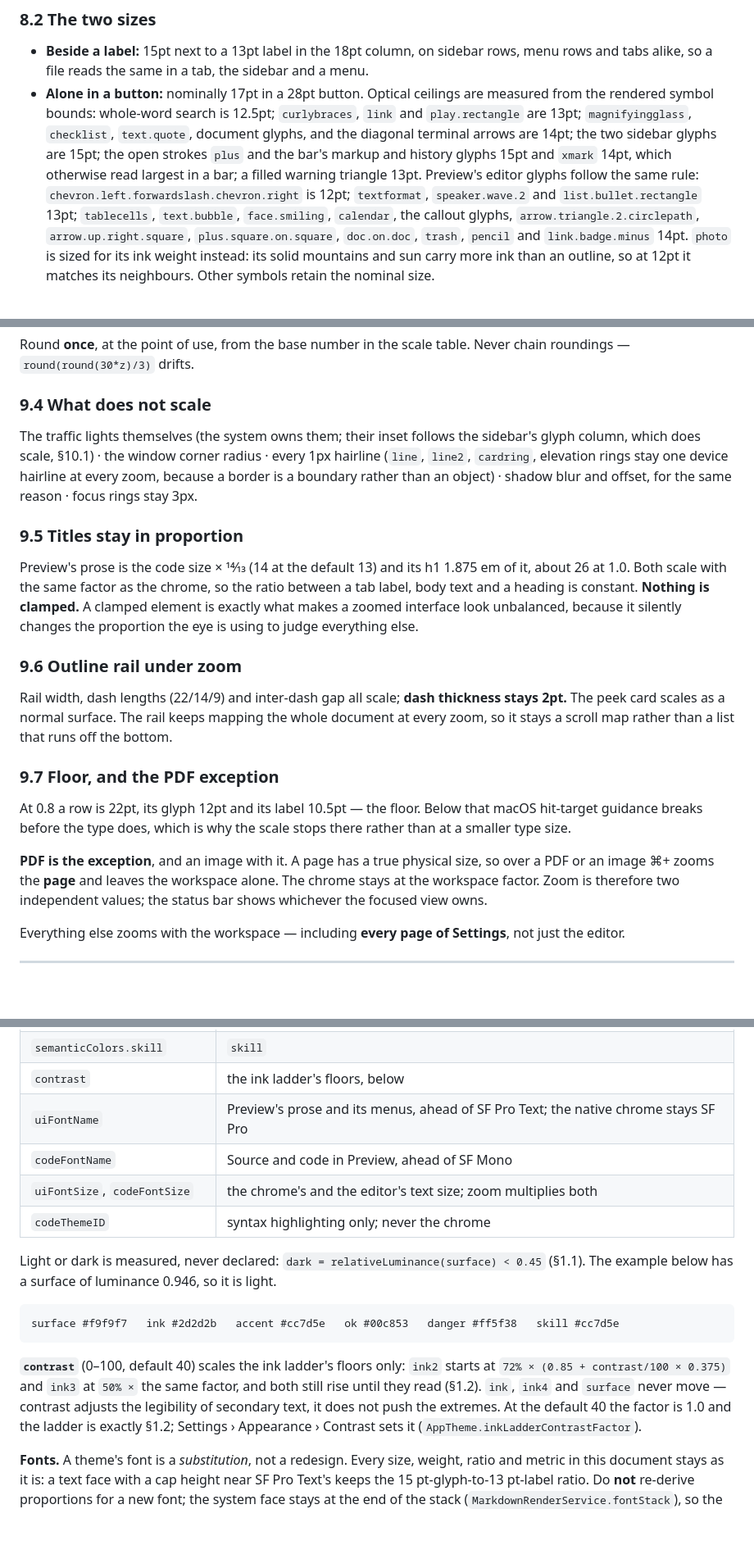
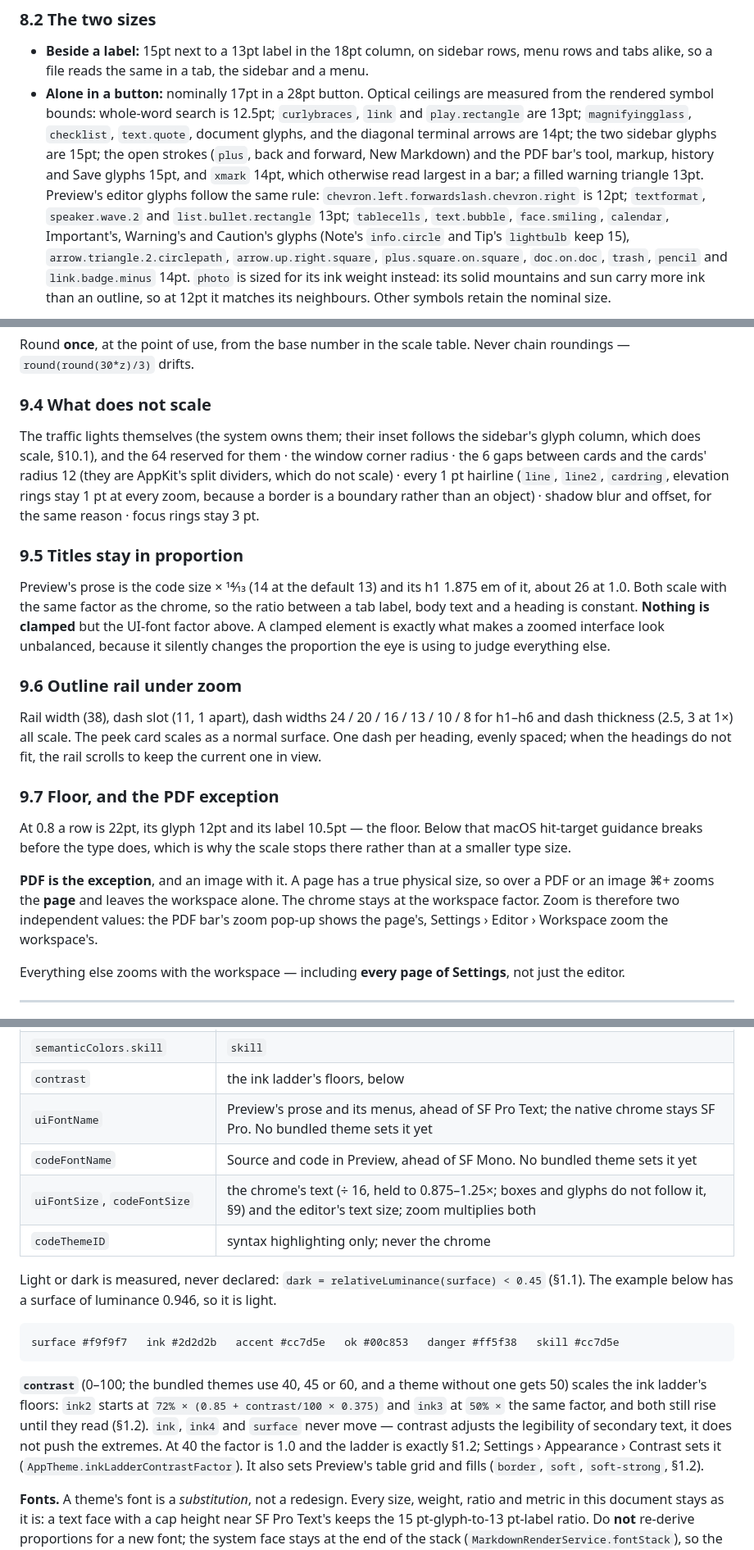
Before and after one commit to RojhatToptamus/monknot, a Markdown page: design.md, 3 parts joined by grey strips. Shown at 82% size. Drawn GitHub-style; blank space fills up the shorter version.

````diff
--- a/design.md
+++ b/design.md
@@ -567,12 +588,13 @@ size.
 - **Alone in a button:** nominally 17pt in a 28pt button. Optical ceilings are measured from the
   rendered symbol bounds: whole-word search is 12.5pt; `curlybraces`, `link` and `play.rectangle`
   are 13pt; `magnifyingglass`, `checklist`, `text.quote`, document glyphs, and the diagonal
-  terminal arrows are 14pt; the two sidebar glyphs are 15pt; the open strokes `plus` and the bar's
-markup and history glyphs 15pt and `xmark` 14pt, which otherwise read largest in a bar; a filled
-warning triangle 13pt. Preview's editor glyphs follow the same
+  terminal arrows are 14pt; the two sidebar glyphs are 15pt; the open strokes (`plus`, back and
+  forward, New Markdown) and the PDF bar's tool, markup, history and Save glyphs 15pt, and `xmark`
+  14pt, which otherwise read largest in a bar; a filled warning triangle 13pt. Preview's editor glyphs follow the same
   rule: `chevron.left.forwardslash.chevron.right` is 12pt; `textformat`, `speaker.wave.2` and
-  `list.bullet.rectangle` 13pt; `tablecells`, `text.bubble`, `face.smiling`, `calendar`, the
-  callout glyphs, `arrow.triangle.2.circlepath`, `arrow.up.right.square`, `plus.square.on.square`,
+  `list.bullet.rectangle` 13pt; `tablecells`, `text.bubble`, `face.smiling`, `calendar`,
+  Important's, Warning's and Caution's glyphs (Note's `info.circle` and Tip's `lightbulb` keep 15),
+  `arrow.triangle.2.circlepath`, `arrow.up.right.square`, `plus.square.on.square`,
   `doc.on.doc`, `trash`, `pencil` and `link.badge.minus` 14pt. `photo` is sized for its ink weight
   instead: its solid mountains and sun carry more ink than an outline, so at 12pt it matches its
   neighbours. Other symbols retain the nominal size.
@@ -693,23 +714,24 @@ Round **once**, at the point of use, from the base number in the scale table. Ne
 ### 9.4 What does not scale
 
 The traffic lights themselves (the system owns them; their inset follows the sidebar's glyph column,
-which does scale, §10.1) · the window corner radius · every 1px hairline (`line`,
-`line2`, `cardring`, elevation rings stay one device hairline at every zoom, because a border is a
-boundary rather than an object) · shadow blur and offset, for the same reason · focus rings stay 3px.
+which does scale, §10.1), and the 64 reserved for them · the window corner radius · the 6 gaps between
+cards and the cards' radius 12 (they are AppKit's split dividers, which do not scale) · every 1 pt
+hairline (`line`, `line2`, `cardring`, elevation rings stay 1 pt at every zoom, because a border is a
+boundary rather than an object) · shadow blur and offset, for the same reason · focus rings stay 3 pt.
 
 ### 9.5 Titles stay in proportion
 
 Preview's prose is the code size × 14⁄13 (14 at the default 13) and its h1 1.875 em of it, about 26
 at 1.0. Both scale with the same factor as the chrome, so the ratio between a tab label, body text
-and a heading is constant. **Nothing is clamped.** A clamped element is exactly what makes
+and a heading is constant. **Nothing is clamped** but the UI-font factor above. A clamped element is exactly what makes
 a zoomed interface look unbalanced, because it silently changes the proportion the eye is using to
 judge everything else.
 
 ### 9.6 Outline rail under zoom
 
-Rail width, dash lengths (22/14/9) and inter-dash gap all scale; **dash thickness stays 2pt.** The
-peek card scales as a normal surface. The rail keeps mapping the whole document at every zoom, so it
-stays a scroll map rather than a list that runs off the bottom.
+Rail width (38), dash slot (11, 1 apart), dash widths 24 / 20 / 16 / 13 / 10 / 8 for h1–h6 and dash
+thickness (2.5, 3 at 1×) all scale. The peek card scales as a normal surface. One dash per heading,
+evenly spaced; when the headings do not fit, the rail scrolls to keep the current one in view.
 
 ### 9.7 Floor, and the PDF exception
 
@@ -718,7 +740,8 @@ breaks before the type does, which is why the scale stops there rather than at a
 
 **PDF is the exception**, and an image with it. A page has a true physical size, so over a PDF or an
 image ⌘+ zooms the **page** and leaves the workspace alone. The chrome stays at the workspace factor. Zoom is therefore two
-independent values; the status bar shows whichever the focused view owns.
+independent values: the PDF bar's zoom pop-up shows the page's, Settings › Editor › Workspace zoom the
+workspace's.
 
 Everything else zooms with the workspace — including **every page of Settings**, not just the editor.
 
@@ -1347,9 +1386,9 @@ theme.
 | `semanticColors.diffRemoved` | `danger` |
 | `semanticColors.skill` | `skill` |
 | `contrast` | the ink ladder's floors, below |
-| `uiFontName` | Preview's prose and its menus, ahead of SF Pro Text; the native chrome stays SF Pro |
-| `codeFontName` | Source and code in Preview, ahead of SF Mono |
-| `uiFontSize`, `codeFontSize` | the chrome's and the editor's text size; zoom multiplies both |
+| `uiFontName` | Preview's prose and its menus, ahead of SF Pro Text; the native chrome stays SF Pro. No bundled theme sets it yet |
+| `codeFontName` | Source and code in Preview, ahead of SF Mono. No bundled theme sets it yet |
+| `uiFontSize`, `codeFontSize` | the chrome's text (÷ 16, held to 0.875–1.25×; boxes and glyphs do not follow it, §9) and the editor's text size; zoom multiplies both |
 | `codeThemeID` | syntax highlighting only; never the chrome |
 
 Light or dark is measured, never declared: `dark = relativeLuminance(surface) < 0.45` (§1.1). The
@@ -1359,11 +1398,13 @@ example below has a surface of luminance 0.946, so it is light.
 surface #f9f9f7   ink #2d2d2b   accent #cc7d5e   ok #00c853   danger #ff5f38   skill #cc7d5e
 ```
 
-**`contrast`** (0–100, default 40) scales the ink ladder's floors only: `ink2` starts at
+**`contrast`** (0–100; the bundled themes use 40, 45 or 60, and a theme without one gets 50) scales
+the ink ladder's floors: `ink2` starts at
 `72% × (0.85 + contrast/100 × 0.375)` and `ink3` at `50% ×` the same factor, and both still rise until
 they read (§1.2). `ink`, `ink4` and `surface` never move — contrast adjusts the legibility of secondary
-text, it does not push the extremes. At the default 40 the factor is 1.0 and the ladder is exactly
-§1.2; Settings › Appearance › Contrast sets it (`AppTheme.inkLadderContrastFactor`).
+text, it does not push the extremes. At 40 the factor is 1.0 and the ladder is exactly §1.2; Settings
+› Appearance › Contrast sets it (`AppTheme.inkLadderContrastFactor`). It also sets Preview's table grid
+and fills (`border`, `soft`, `soft-strong`, §1.2).
 
 **Fonts.** A theme's font is a *substitution*, not a redesign. Every size, weight, ratio and metric
 in this document stays as it is: a text face with a cap height near SF Pro Text's keeps the
````
Also changed, not shown: other parts of design.md (+117 -79 lines), AGENTS.md (+7 -4 lines).
